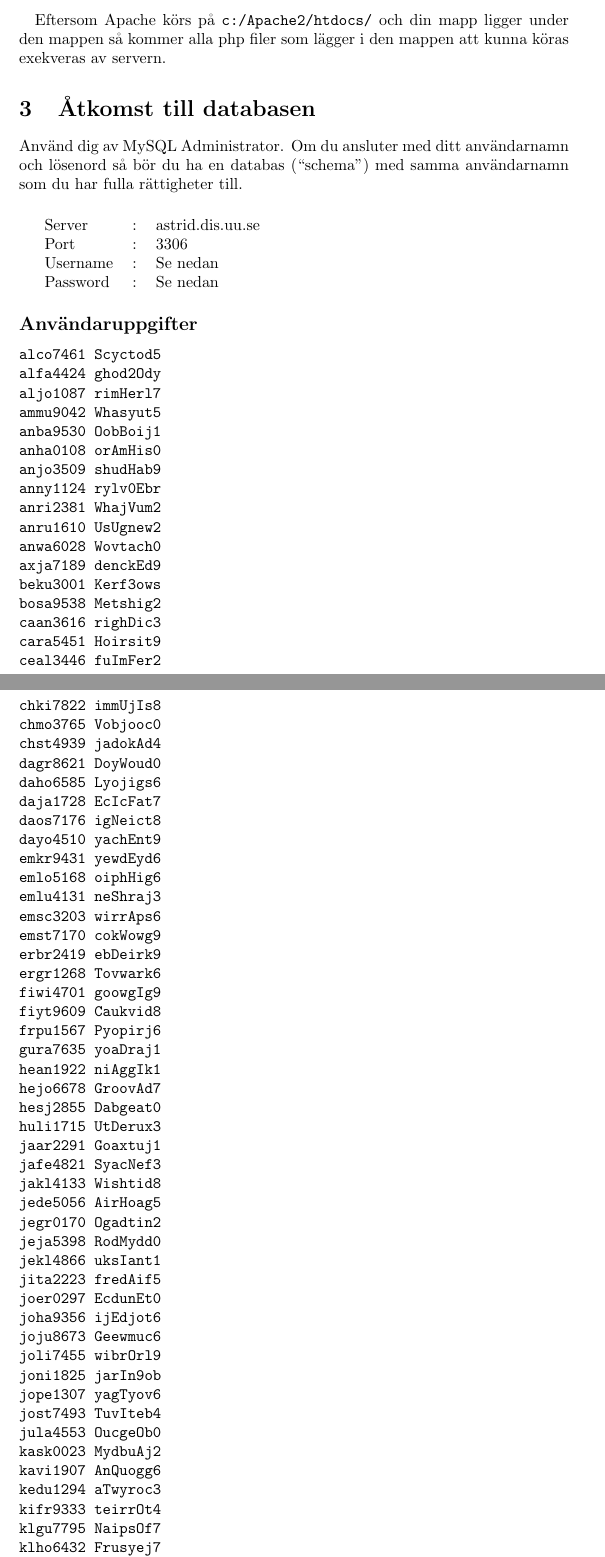
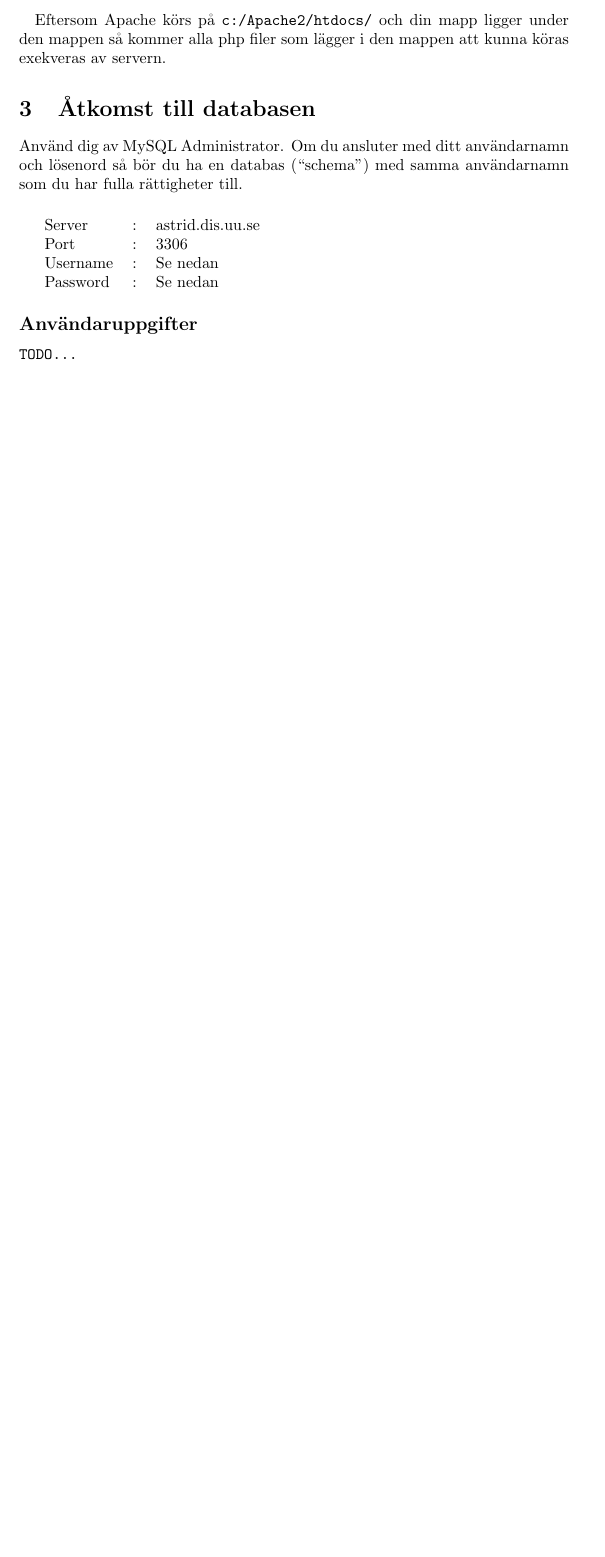
Before and after one commit to BinaryHeart/EServicesAndWebprograming, a LaTeX document (docs/technical-instructions/instructions.tex): two parts of pages 2 and 3 of 4 before the commit and part of page 2 of 2 after it, the two joined at a grey line, cut so that both start at the same text, the shorter picture padded with empty space. Compiled offline with pdfLaTeX.

Commit message:
Remove information specific to last year from technical document

```diff
--- a/docs/technical-instructions/instructions.tex
+++ b/docs/technical-instructions/instructions.tex
@@ -65,66 +65,4 @@
     \end{tabular}
 
   \subsection*{Användaruppgifter}
-    \texttt{alco7461 Scyctod5} \\
-    \texttt{alfa4424 ghod2Ody} \\
-    \texttt{aljo1087 rimHerl7} \\
-    \texttt{ammu9042 Whasyut5} \\
-    \texttt{anba9530 OobBoij1} \\
-    \texttt{anha0108 orAmHis0} \\
-    \texttt{anjo3509 shudHab9} \\
-    \texttt{anny1124 rylv0Ebr} \\
-    \texttt{anri2381 WhajVum2} \\
-    \texttt{anru1610 UsUgnew2} \\
-    \texttt{anwa6028 Wovtach0} \\
-    \texttt{axja7189 denckEd9} \\
-    \texttt{beku3001 Kerf3ows} \\
-    \texttt{bosa9538 Metshig2} \\
-    \texttt{caan3616 righDic3} \\
-    \texttt{cara5451 Hoirsit9} \\
-    \texttt{ceal3446 fuImFer2} \\
-    \texttt{chki7822 immUjIs8} \\
-    \texttt{chmo3765 Vobjooc0} \\
-    \texttt{chst4939 jadokAd4} \\
-    \texttt{dagr8621 DoyWoud0} \\
-    \texttt{daho6585 Lyojigs6} \\
-    \texttt{daja1728 EcIcFat7} \\
-    \texttt{daos7176 igNeict8} \\
-    \texttt{dayo4510 yachEnt9} \\
-    \texttt{emkr9431 yewdEyd6} \\
-    \texttt{emlo5168 oiphHig6} \\
-    \texttt{emlu4131 neShraj3} \\
-    \texttt{emsc3203 wirrAps6} \\
-    \texttt{emst7170 cokWowg9} \\
-    \texttt{erbr2419 ebDeirk9} \\
-    \texttt{ergr1268 Tovwark6} \\
-    \texttt{fiwi4701 goowgIg9} \\
-    \texttt{fiyt9609 Caukvid8} \\
-    \texttt{frpu1567 Pyopirj6} \\
-    \texttt{gura7635 yoaDraj1} \\
-    \texttt{hean1922 niAggIk1} \\
-    \texttt{hejo6678 GroovAd7} \\
-    \texttt{hesj2855 Dabgeat0} \\
-    \texttt{huli1715 UtDerux3} \\
-    \texttt{jaar2291 Goaxtuj1} \\
-    \texttt{jafe4821 SyacNef3} \\
-    \texttt{jakl4133 Wishtid8} \\
-    \texttt{jede5056 AirHoag5} \\
-    \texttt{jegr0170 Ogadtin2} \\
-    \texttt{jeja5398 RodMydd0} \\
-    \texttt{jekl4866 uksIant1} \\
-    \texttt{jita2223 fredAif5} \\
-    \texttt{joer0297 EcdunEt0} \\
-    \texttt{joha9356 ijEdjot6} \\
-    \texttt{joju8673 Geewmuc6} \\
-    \texttt{joli7455 wibrOrl9} \\
-    \texttt{joni1825 jarIn9ob} \\
-    \texttt{jope1307 yagTyov6} \\
-    \texttt{jost7493 TuvIteb4} \\
-    \texttt{jula4553 OucgeOb0} \\
-    \texttt{kask0023 MydbuAj2} \\
-    \texttt{kavi1907 AnQuogg6} \\
-    \texttt{kedu1294 aTwyroc3} \\
-    \texttt{kifr9333 teirrOt4} \\
-    \texttt{klgu7795 NaipsOf7} \\
-    \texttt{klho6432 Frusyej7} \\
-    \texttt{lios2288 EtDikit0} \\
+    \texttt{TODO...} \\
```
Also changed, not shown: docs/technical-instructions/instructions.pdf (added), docs/technical-instructions/instructions.tex (39 more changed lines).
